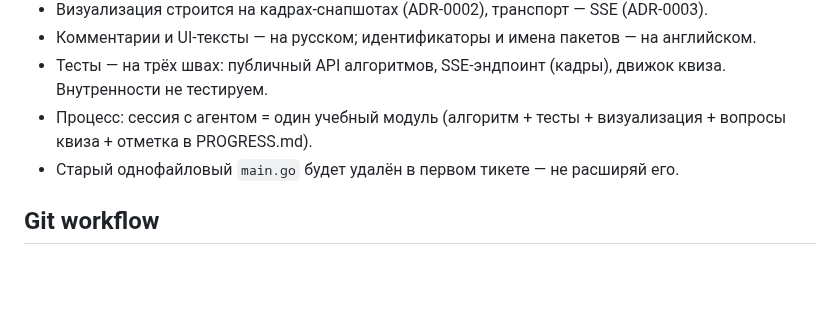
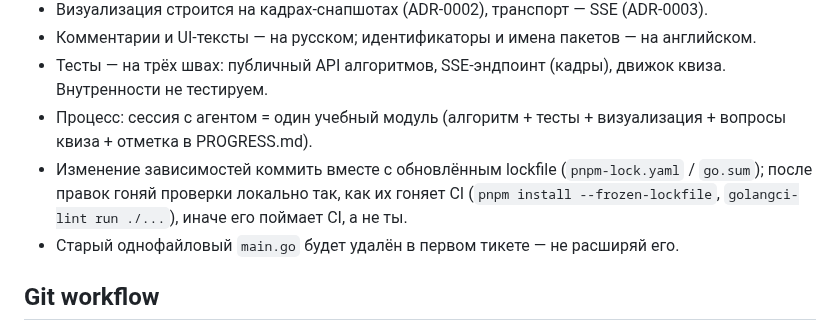
Before and after one commit to EvgeniiIvanov/algo, a Markdown page: AGENTS.md, the part around the change. GitHub-like rendering; blank space fills up the shorter version.

Commit message:
docs: правило в AGENTS.md — lockfile едет в коммите изменения зависимостей

```diff
--- a/AGENTS.md
+++ b/AGENTS.md
@@ -27,6 +27,7 @@
 - Комментарии и UI-тексты — на русском; идентификаторы и имена пакетов — на английском.
 - Тесты — на трёх швах: публичный API алгоритмов, SSE-эндпоинт (кадры), движок квиза. Внутренности не тестируем.
 - Процесс: сессия с агентом = один учебный модуль (алгоритм + тесты + визуализация + вопросы квиза + отметка в PROGRESS.md).
+- Изменение зависимостей коммить вместе с обновлённым lockfile (`pnpm-lock.yaml` / `go.sum`); после правок гоняй проверки локально так, как их гоняет CI (`pnpm install --frozen-lockfile`, `golangci-lint run ./...`), иначе его поймает CI, а не ты.
 - Старый однофайловый `main.go` будет удалён в первом тикете — не расширяй его.
 
 ## Git workflow
```
